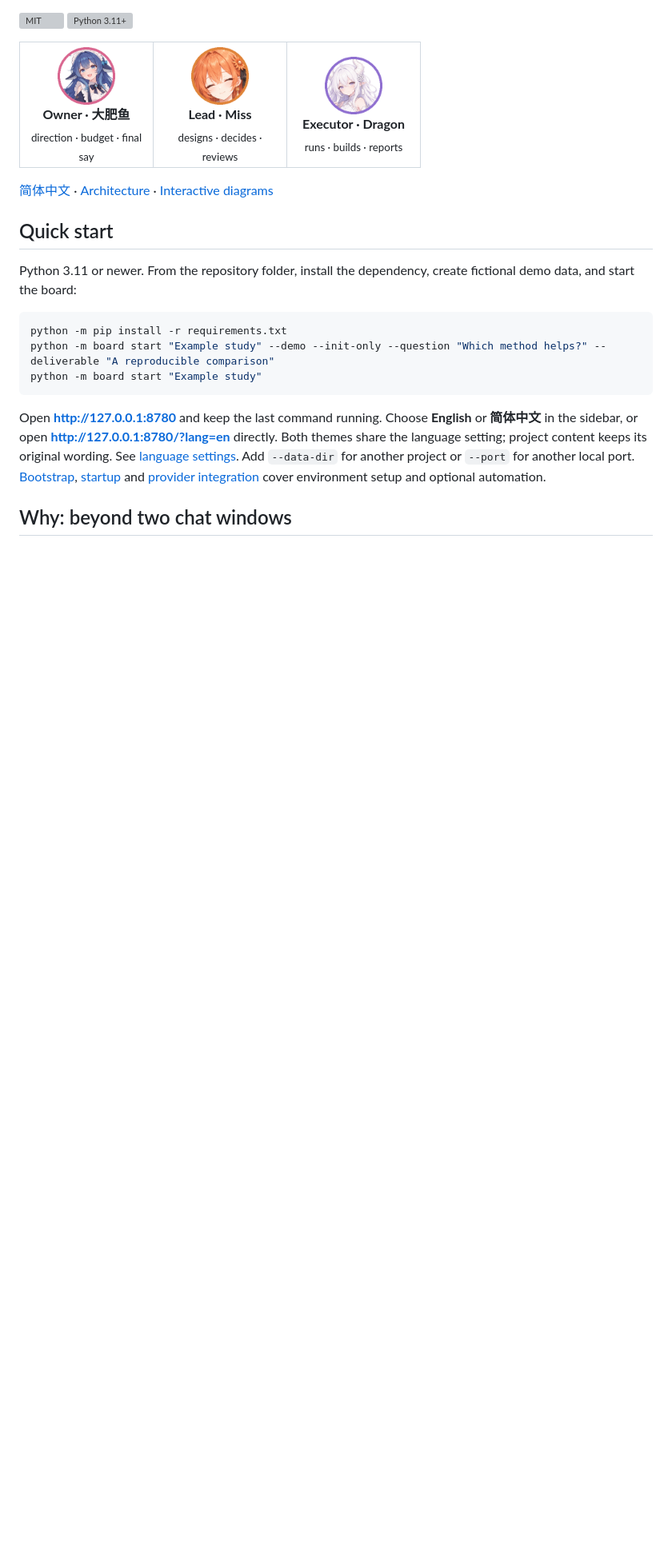
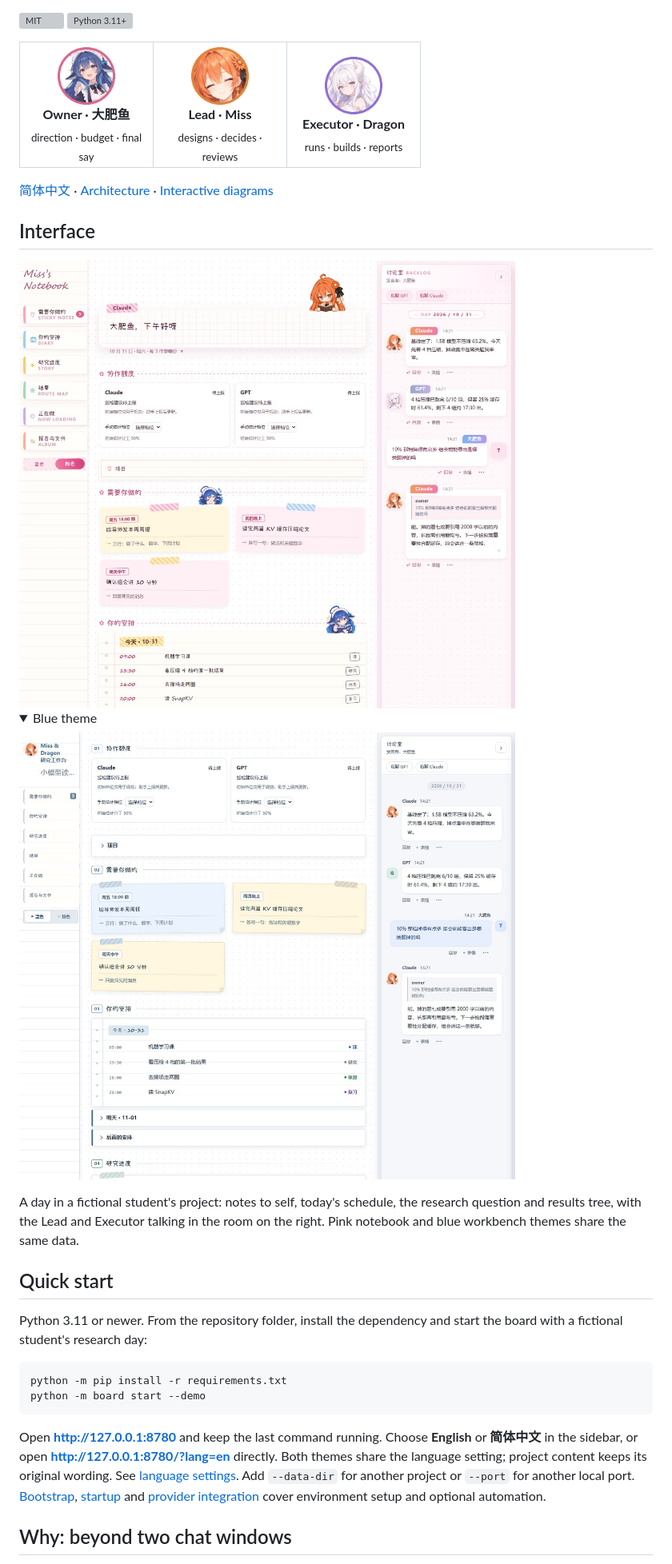
Before and after one commit to Teddytututu/miss-and-dragon, a Markdown page: README.md, the part around one of its changes. Shown at 80% size. Rendered like a GitHub page; pictures changed too: docs/images/screen-blue.jpg (added), docs/images/screen-pink.jpg (added); folded sections open; blank space fills up the shorter version; grey boxes are pictures that could not be loaded.

Commit message:
Demo: a fictional student's research day; README interface preview; one-line quick start

````diff
--- a/README.md
+++ b/README.md
@@ -14,14 +14,25 @@ A local web board and command line for running a research project with two AI ag
 
 [简体中文](README.zh-CN.md) · [Architecture](docs/ARCHITECTURE.md) · [Interactive diagrams](docs/architecture/index.html)
 
+## Interface
+
+<img src="docs/images/screen-pink.jpg" alt="Pink notebook theme" width="920">
+
+<details><summary>Blue theme</summary>
+
+<img src="docs/images/screen-blue.jpg" alt="Blue workbench theme" width="920">
+
+</details>
+
+A day in a fictional student's project: notes to self, today's schedule, the research question and results tree, with the Lead and Executor talking in the room on the right. Pink notebook and blue workbench themes share the same data.
+
 ## Quick start
 
-Python 3.11 or newer. From the repository folder, install the dependency, create fictional demo data, and start the board:
+Python 3.11 or newer. From the repository folder, install the dependency and start the board with a fictional student's research day:
 
 ```sh
 python -m pip install -r requirements.txt
-python -m board start "Example study" --demo --init-only --question "Which method helps?" --deliverable "A reproducible comparison"
-python -m board start "Example study"
+python -m board start --demo
 ```
 
 Open **http://127.0.0.1:8780** and keep the last command running. Choose **English** or **简体中文** in the sidebar, or open **http://127.0.0.1:8780/?lang=en** directly. Both themes share the language setting; project content keeps its original wording. See [language settings](docs/languages.md). Add `--data-dir` for another project or `--port` for another local port. [Bootstrap](scripts/bootstrap.py), [startup](docs/night-watch.md) and [provider integration](docs/provider-bridge.md) cover environment setup and optional automation.
````
Also changed, not shown: other parts of README.md (+1 -1 lines), README.zh-CN.md (+15 -6 lines), demo/board.md (+7 -6 lines), 5 other files.
